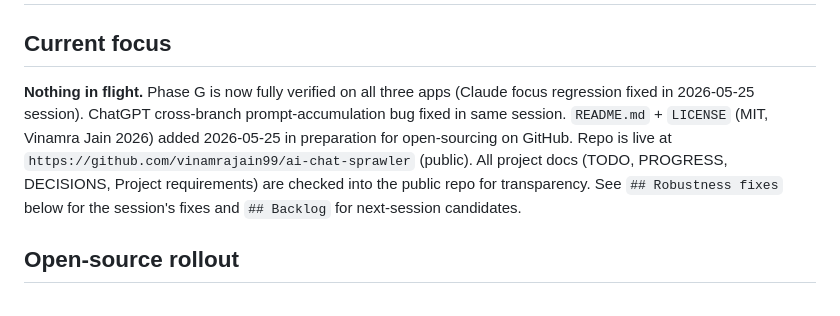
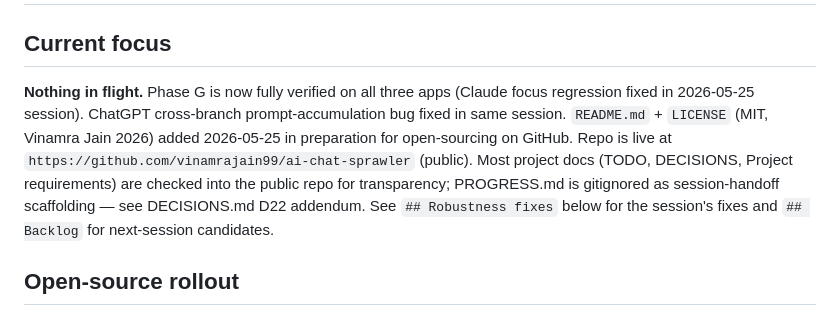
Before and after one commit to vinamrajain99/ai-chat-sprawler, a Markdown page: TODO.md, the part around the change. GitHub-like rendering.

Commit message:
Correct TODO current-focus after the PROGRESS narrowing
The previous current-focus claimed "all project docs" were public.
After 94bf18a moved PROGRESS.md back to local-only, that statement
was technically wrong. Now reads "most project docs" with a pointer
to the D22 addendum.

Co-Authored-By: Claude Opus 4.7 <noreply@anthropic.com>

```diff
--- a/TODO.md
+++ b/TODO.md
@@ -1,7 +1,7 @@
 # TODO
 
 ## Current focus
-**Nothing in flight.** Phase G is now fully verified on all three apps (Claude focus regression fixed in 2026-05-25 session). ChatGPT cross-branch prompt-accumulation bug fixed in same session. `README.md` + `LICENSE` (MIT, Vinamra Jain 2026) added 2026-05-25 in preparation for open-sourcing on GitHub. Repo is live at `https://github.com/vinamrajain99/ai-chat-sprawler` (public). All project docs (TODO, PROGRESS, DECISIONS, Project requirements) are checked into the public repo for transparency. See `## Robustness fixes` below for the session's fixes and `## Backlog` for next-session candidates.
+**Nothing in flight.** Phase G is now fully verified on all three apps (Claude focus regression fixed in 2026-05-25 session). ChatGPT cross-branch prompt-accumulation bug fixed in same session. `README.md` + `LICENSE` (MIT, Vinamra Jain 2026) added 2026-05-25 in preparation for open-sourcing on GitHub. Repo is live at `https://github.com/vinamrajain99/ai-chat-sprawler` (public). Most project docs (TODO, DECISIONS, Project requirements) are checked into the public repo for transparency; PROGRESS.md is gitignored as session-handoff scaffolding — see DECISIONS.md D22 addendum. See `## Robustness fixes` below for the session's fixes and `## Backlog` for next-session candidates.
 
 ## Open-source rollout
 - [x] Update the README install instructions — GitHub handle (`vinamrajain99`) filled in 2026-05-25 via `gh auth status` lookup
```
